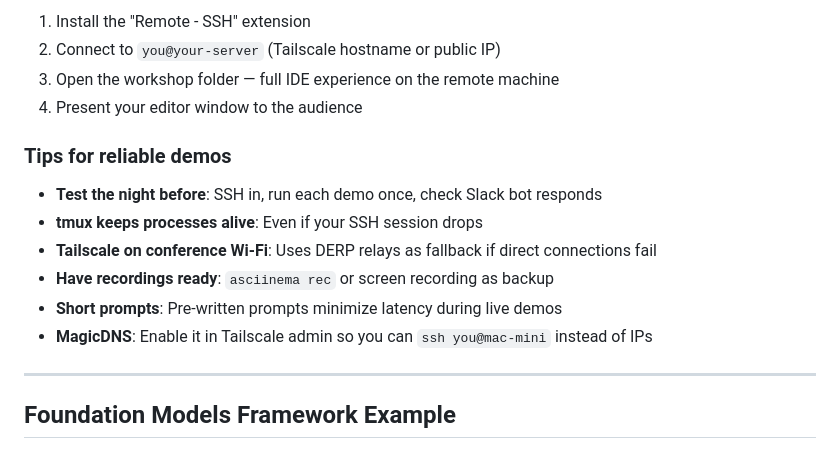
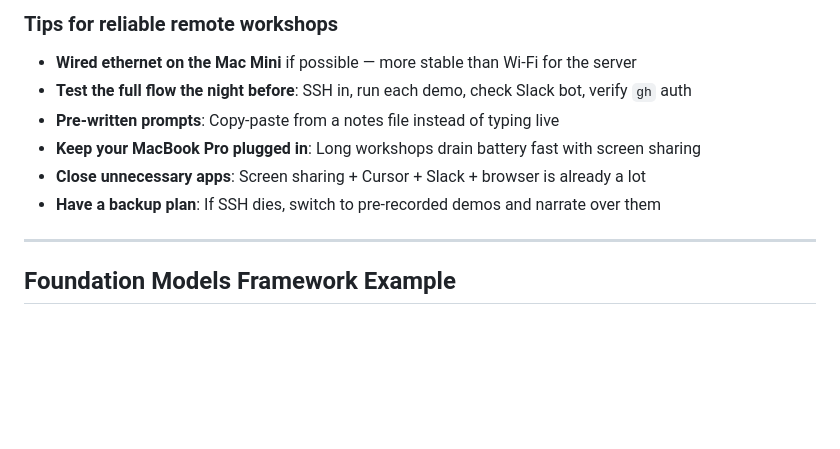
Before and after one commit to rudrankriyam/codex-sdk-macmini-workshop, a Markdown page: README.md, the part around one of its changes. Rendered like a GitHub page; blank space fills up the shorter version.

```diff
--- a/README.md
+++ b/README.md
@@ -282,17 +347,12 @@ ssh you@your-server -t "tmux attach -t codex-worker"
 
-1. Install the "Remote - SSH" extension
-2. Connect to `you@your-server` (Tailscale hostname or public IP)
-3. Open the workshop folder — full IDE experience on the remote machine
-4. Present your editor window to the audience
+### Tips for reliable remote workshops
 
-### Tips for reliable demos
-
-- **Test the night before**: SSH in, run each demo once, check Slack bot responds
-- **tmux keeps processes alive**: Even if your SSH session drops
-- **Tailscale on conference Wi-Fi**: Uses DERP relays as fallback if direct connections fail
-- **Have recordings ready**: `asciinema rec` or screen recording as backup
-- **Short prompts**: Pre-written prompts minimize latency during live demos
-- **MagicDNS**: Enable it in Tailscale admin so you can `ssh you@mac-mini` instead of IPs
+- **Wired ethernet on the Mac Mini** if possible — more stable than Wi-Fi for the server
+- **Test the full flow the night before**: SSH in, run each demo, check Slack bot, verify `gh` auth
+- **Pre-written prompts**: Copy-paste from a notes file instead of typing live
+- **Keep your MacBook Pro plugged in**: Long workshops drain battery fast with screen sharing
+- **Close unnecessary apps**: Screen sharing + Cursor + Slack + browser is already a lot
+- **Have a backup plan**: If SSH dies, switch to pre-recorded demos and narrate over them
 
 ---
 
```
Also changed, not shown: other parts of README.md (+118 -53 lines).
